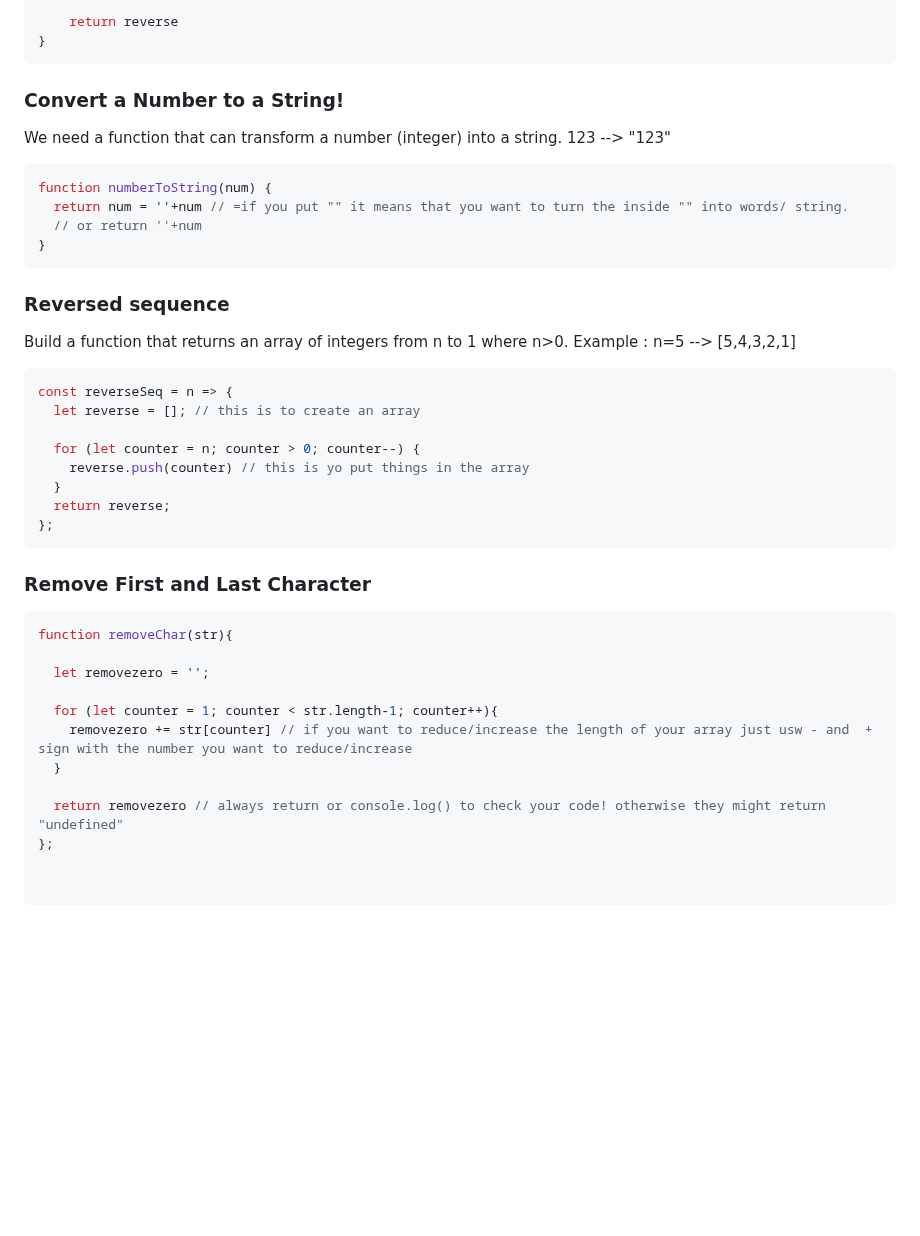
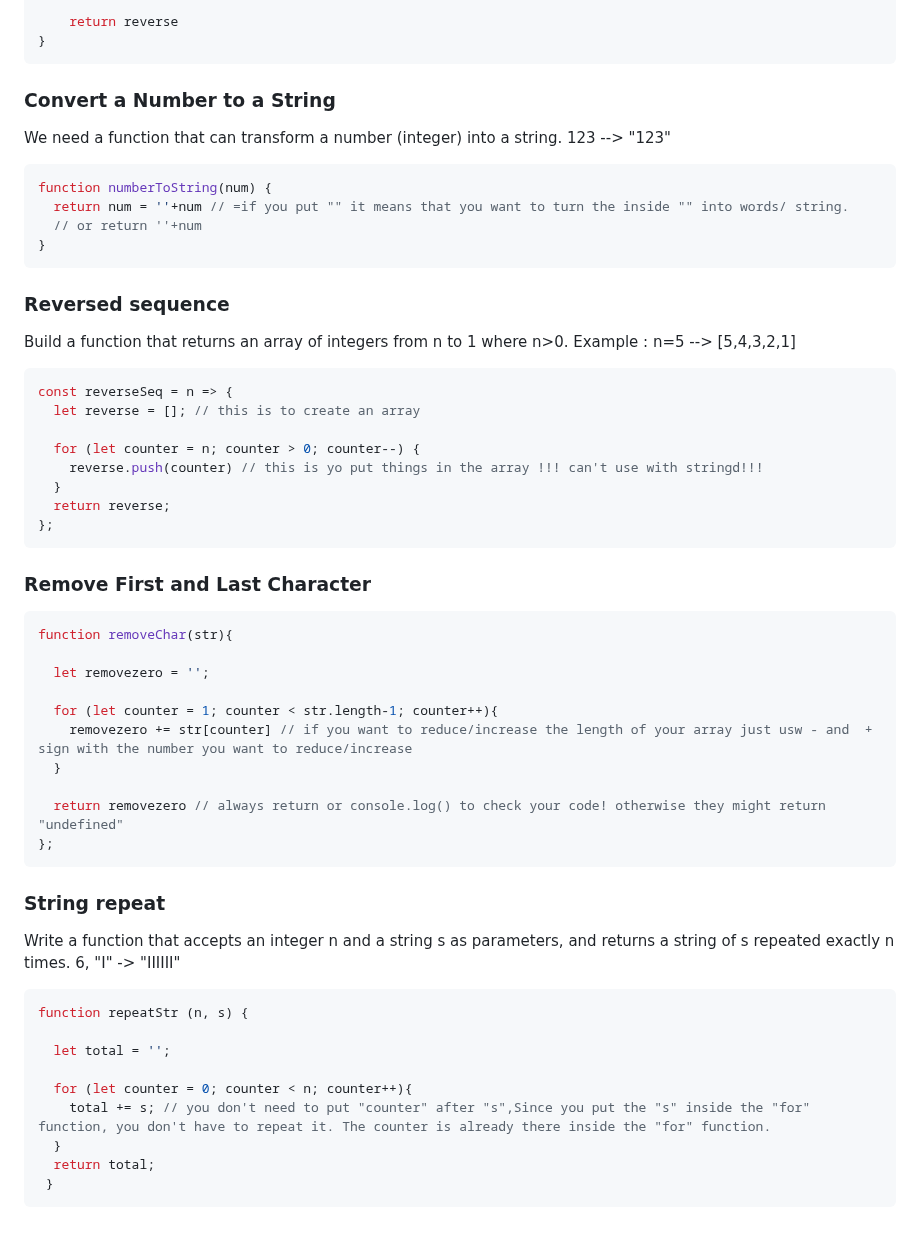
Before and after one commit to BeginnerK/Learning-How-To-Program, a Markdown page: BasicConcepts.md, the part around one of its changes. GitHub-like rendering; blank space fills up the shorter version.

Commit message:
Exercise: String repeat

````diff
--- a/BasicConcepts.md
+++ b/BasicConcepts.md
@@ -1162,7 +1163,8 @@ function solution(str){
 }
 ```
 
-### Convert a Number to a String!
+### Convert a Number to a String
+
 We need a function that can transform a number (integer) into a string. 123  --> "123"
 
 ```javascript
@@ -1173,6 +1175,7 @@ function numberToString(num) {
 ```
 
 ### Reversed sequence
+
 Build a function that returns an array of integers from n to 1 where n>0.
 Example : n=5 --> [5,4,3,2,1]
 
@@ -1181,11 +1184,12 @@ const reverseSeq = n => {
   let reverse = []; // this is to create an array
 
   for (let counter = n; counter > 0; counter--) {
-    reverse.push(counter) // this is yo put things in the array
+    reverse.push(counter) // this is yo put things in the array !!! can't use with stringd!!!
   }
   return reverse;
 };
 ```
+
 ### Remove First and Last Character
 
 ```javascript
@@ -1199,6 +1203,21 @@ function removeChar(str){
 
   return removezero // always return or console.log() to check your code! otherwise they might return "undefined"
 };
+```
 
+### String repeat
 
+Write a function that accepts an integer n and a string s as parameters, and returns a string of s repeated exactly n times.
+6, "I"     -> "IIIIII"
+
+```javascript
+function repeatStr (n, s) {
+
+  let total = '';
+
+  for (let counter = 0; counter < n; counter++){
+    total += s; // you don't need to put "counter" after "s",Since you put the "s" inside the "for" function, you don't have to repeat it. The counter is already there inside the "for" function.
+  }
+  return total;
+ }
 ```
````
Also changed, not shown: other parts of BasicConcepts.md (+1 -0 lines).
